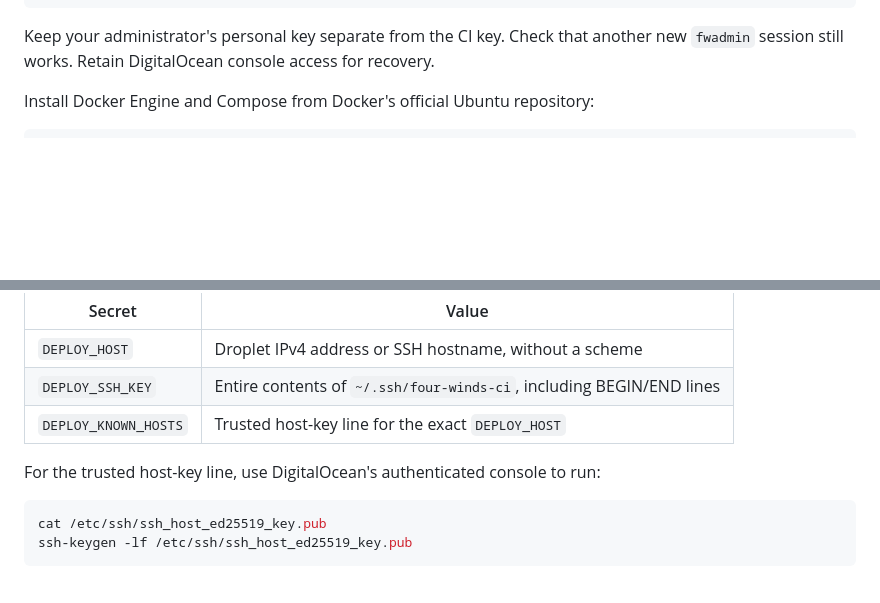
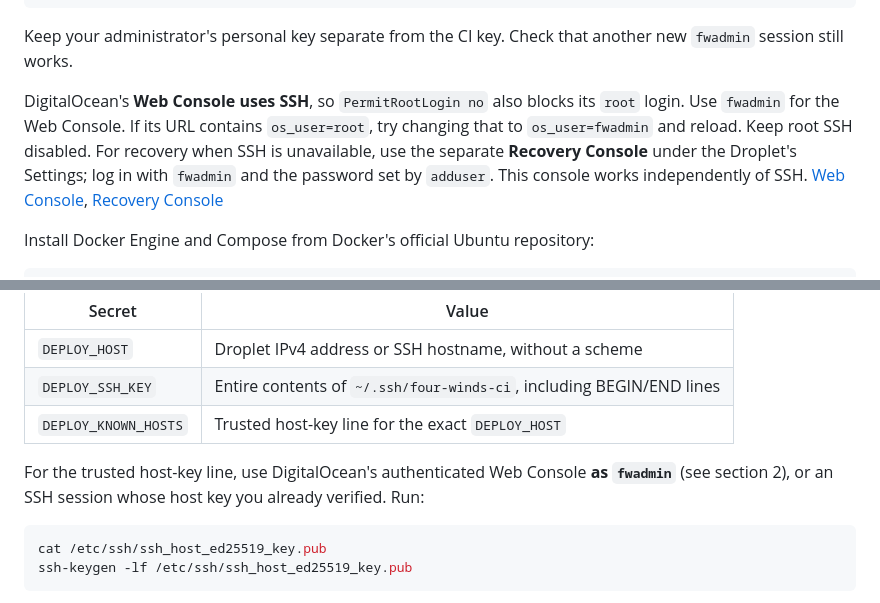
Before and after one commit to tr-io/four-winds, a Markdown page: DEPLOYMENT.md, 2 parts joined by grey strips. Drawn GitHub-style; blank space fills up the shorter version.

````diff
--- a/DEPLOYMENT.md
+++ b/DEPLOYMENT.md
@@ -143,7 +143,15 @@ sudo dpkg-reconfigure --priority=low unattended-upgrades
 ```
 
 Keep your administrator's personal key separate from the CI key. Check that another new
-`fwadmin` session still works. Retain DigitalOcean console access for recovery.
+`fwadmin` session still works.
+
+DigitalOcean's **Web Console uses SSH**, so `PermitRootLogin no` also blocks its `root` login.
+Use `fwadmin` for the Web Console. If its URL contains `os_user=root`, try changing that to
+`os_user=fwadmin` and reload. Keep root SSH disabled. For recovery when SSH is unavailable, use
+the separate **Recovery Console** under the Droplet's Settings; log in with `fwadmin` and the
+password set by `adduser`. This console works independently of SSH.
+[Web Console](https://docs.digitalocean.com/products/droplets/how-to/connect-with-console/),
+[Recovery Console](https://docs.digitalocean.com/products/droplets/how-to/recovery/recovery-console/)
 
 Install Docker Engine and Compose from Docker's official Ubuntu repository:
 
@@ -252,7 +260,8 @@ add these **environment secrets**:
 | `DEPLOY_SSH_KEY`     | Entire contents of `~/.ssh/four-winds-ci`, including BEGIN/END lines |
 | `DEPLOY_KNOWN_HOSTS` | Trusted host-key line for the exact `DEPLOY_HOST`                    |
 
-For the trusted host-key line, use DigitalOcean's authenticated console to run:
+For the trusted host-key line, use DigitalOcean's authenticated Web Console **as `fwadmin`**
+(see section 2), or an SSH session whose host key you already verified. Run:
 
 ```sh
 cat /etc/ssh/ssh_host_ed25519_key.pub
````
Also changed, not shown: MEMORY.md (+16 -6 lines).
